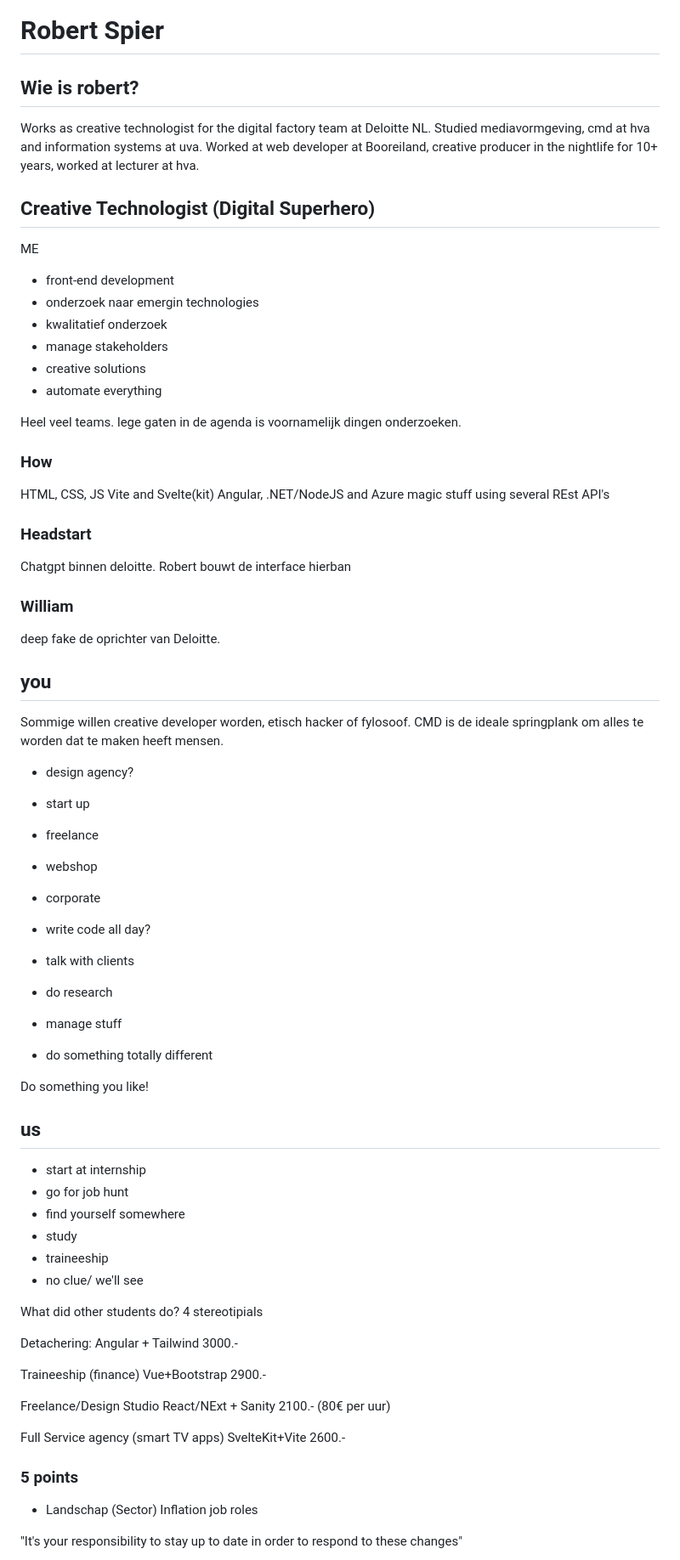
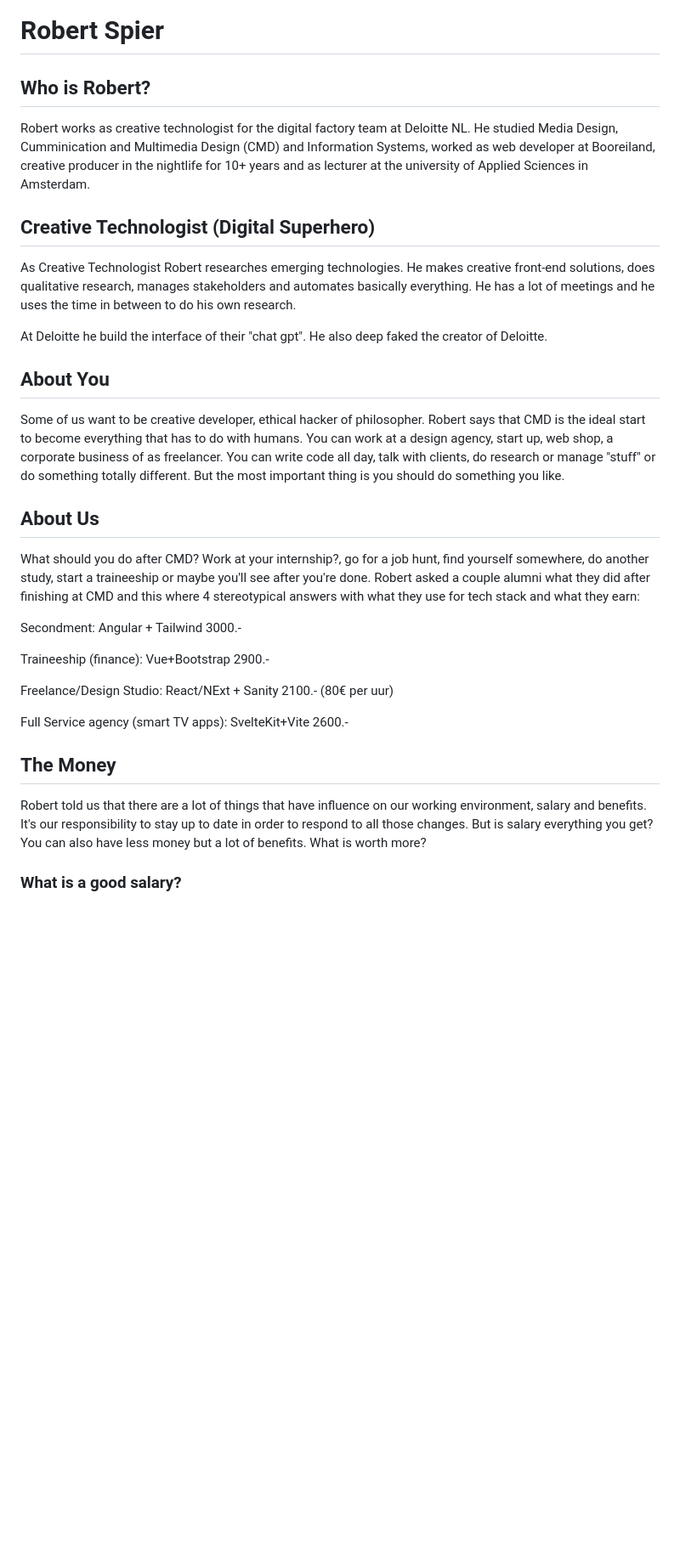
Before and after one commit to N13L5A97/weekly-nerd-blog, a Markdown page: docs/robert-spier.md, the part around one of its changes. Shown at 85% size. Drawn GitHub-style; blank space fills up the shorter version.

```diff
--- a/docs/robert-spier.md
+++ b/docs/robert-spier.md
@@ -1,90 +1,42 @@
 # Robert Spier
 
-## Wie is robert?
+## Who is Robert?
 
-Works as creative technologist for the digital factory team at Deloitte NL.
-Studied mediavormgeving, cmd at hva and information systems at uva. Worked at web developer at Booreiland, creative producer in the nightlife for 10+ years, worked at lecturer at hva.
+Robert works as creative technologist for the digital factory team at Deloitte NL. He studied Media Design, Cumminication and Multimedia Design (CMD) and Information Systems, worked as web developer at Booreiland, creative producer in the nightlife for 10+ years and as lecturer at the university of Applied Sciences in Amsterdam.
 
 ## Creative Technologist (Digital Superhero)
-ME
 
-- front-end development
-- onderzoek naar emergin technologies
-- kwalitatief onderzoek
-- manage stakeholders
-- creative solutions
-- automate everything
+As Creative Technologist Robert researches emerging technologies. He makes creative front-end solutions, does qualitative research, manages stakeholders and automates basically everything. He has a lot of meetings and he uses the time in between to do his own research.
 
-Heel veel teams. lege gaten in de agenda is voornamelijk dingen onderzoeken.
+At Deloitte he build the interface of their "chat gpt". He also deep faked the creator of Deloitte.
 
-### How
+## About You
 
-HTML, CSS, JS
-Vite and Svelte(kit)
-Angular, .NET/NodeJS and Azure
-magic stuff using several REst API's
+Some of us want to be creative developer, ethical hacker of philosopher. Robert says that CMD is the ideal start to become everything that has to do with humans. You can work at a design agency, start up, web shop, a corporate business of as freelancer. You can write code all day, talk with clients, do research or manage "stuff" or do something totally different. But the most important thing is you should do something you like.
 
-### Headstart
+## About Us
 
-Chatgpt binnen deloitte.
-Robert bouwt de interface hierban
+What should you do after CMD? Work at your internship?, go for a job hunt, find yourself somewhere, do another study, start a traineeship or maybe you'll see after you're done. Robert asked a couple alumni what they did after finishing at CMD and this where 4 stereotypical answers with what they use for tech stack and what they earn:
 
-### William
-
-deep fake de oprichter van Deloitte.
-
-## you
-
-Sommige willen creative developer worden, etisch hacker of fylosoof.
-CMD is de ideale springplank om alles te worden dat te maken heeft mensen.
-
-- design agency?
-- start up
-- freelance
-- webshop
-- corporate
-
-- write code all day?
-- talk with clients
-- do research
-- manage stuff
-- do something totally different
-
-Do something you like!
-
-## us
-
-- start at internship
-- go for job hunt
-- find yourself somewhere
-- study
-- traineeship
-- no clue/ we'll see
-
-What did other students do?
- 4 stereotipials
-
- Detachering:
+ Secondment:
  Angular + Tailwind
  3000.-
 
- Traineeship (finance)
+ Traineeship (finance):
  Vue+Bootstrap
  2900.-
 
- Freelance/Design Studio
+ Freelance/Design Studio:
  React/NExt + Sanity
  2100.- (80€ per uur)
 
- Full Service agency (smart TV apps)
+ Full Service agency (smart TV apps):
  SvelteKit+Vite
  2600.-
 
-### 5 points
+## The Money
 
-- Landschap (Sector)
-Inflation
-job roles
+Robert told us that there are a lot of things that have influence on our working environment, salary and benefits. It's our responsibility to stay up to date in order to respond to all those changes. But is salary everything you get? You can also have less money but a lot of benefits. What is worth more?
 
-"It's your responsibility to stay up to date in order to respond to these changes"
+### What is a good salary?
 
```
Also changed, not shown: other parts of docs/robert-spier.md (+13 -79 lines).
